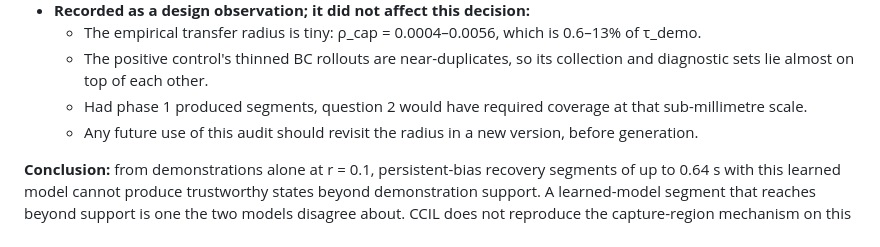
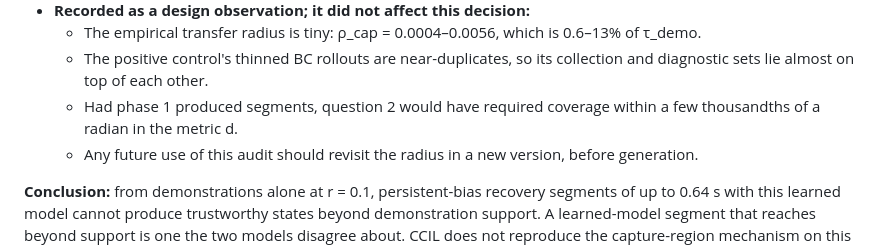
Before and after one commit to personalrobotics/CCIL, a Markdown page: docs/experiments/pendulum-recovery-diagnostic.md, the part around the change. Rendered like a GitHub page.

Commit message:
Pendulum recovery-segment diagnostic: state the transfer radius in the metric's units

```diff
--- a/docs/experiments/pendulum-recovery-diagnostic.md
+++ b/docs/experiments/pendulum-recovery-diagnostic.md
@@ -24,7 +24,7 @@ The evidence is in `docs/fixtures/evidence/pendulum-recovery/`: the phase 1 mani
 - **Recorded as a design observation; it did not affect this decision:**
   - The empirical transfer radius is tiny: ρ_cap = 0.0004–0.0056, which is 0.6–13% of τ_demo.
   - The positive control's thinned BC rollouts are near-duplicates, so its collection and diagnostic sets lie almost on top of each other.
-  - Had phase 1 produced segments, question 2 would have required coverage at that sub-millimetre scale.
+  - Had phase 1 produced segments, question 2 would have required coverage within a few thousandths of a radian in the metric d.
   - Any future use of this audit should revisit the radius in a new version, before generation.
 
 **Conclusion:** from demonstrations alone at r = 0.1, persistent-bias recovery segments of up to 0.64 s with this learned model cannot produce trustworthy states beyond demonstration support. A learned-model segment that reaches beyond support is one the two models disagree about. CCIL does not reproduce the capture-region mechanism on this task under this proposal family. Pendulum gives no basis for M > 1 implementation work under #171's gate.
```
